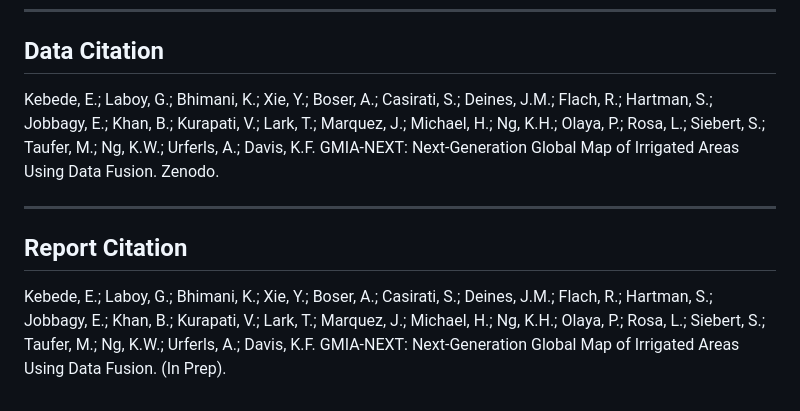
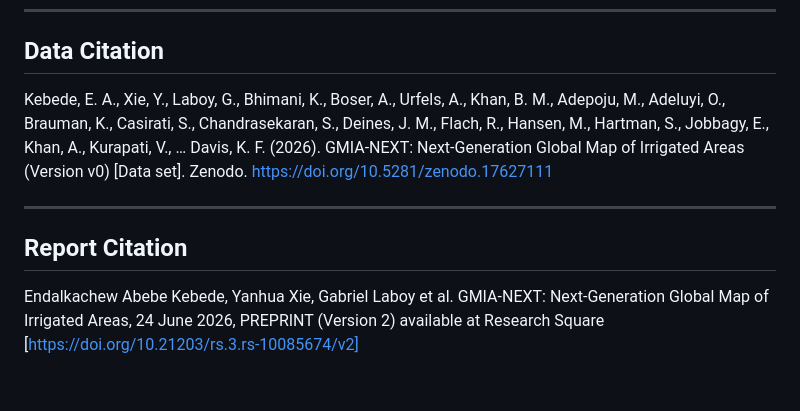
Before and after one commit to EndiKebede/GMIA-NEXT-Next-Generation-Global-Map-of-Irrigated-Areas-Using-Data-Fusion, a Markdown page: README.md, the part around the change. Drawn GitHub-style.

```diff
--- a/README.md
+++ b/README.md
@@ -106,11 +106,11 @@ For questions or collaboration inquiries, please contact:
 Data Citation
 -------------
 
-Kebede, E.; Laboy, G.; Bhimani, K.; Xie, Y.; Boser, A.; Casirati, S.; Deines, J.M.; Flach, R.; Hartman, S.; Jobbagy, E.; Khan, B.; Kurapati, V.; Lark, T.; Marquez, J.; Michael, H.; Ng, K.H.; Olaya, P.; Rosa, L.; Siebert, S.; Taufer, M.; Ng, K.W.; Urferls, A.; Davis, K.F. GMIA-NEXT: Next-Generation Global Map of Irrigated Areas Using Data Fusion. Zenodo.
+Kebede, E. A., Xie, Y., Laboy, G., Bhimani, K., Boser, A., Urfels, A., Khan, B. M., Adepoju, M., Adeluyi, O., Brauman, K., Casirati, S., Chandrasekaran, S., Deines, J. M., Flach, R., Hansen, M., Hartman, S., Jobbagy, E., Khan, A., Kurapati, V., … Davis, K. F. (2026). GMIA-NEXT: Next-Generation Global Map of Irrigated Areas (Version v0) [Data set]. Zenodo. https://doi.org/10.5281/zenodo.17627111
 
 -------------------------------------------------------------------------------
 
 Report Citation
 ---------------
 
-Kebede, E.; Laboy, G.; Bhimani, K.; Xie, Y.; Boser, A.; Casirati, S.; Deines, J.M.; Flach, R.; Hartman, S.; Jobbagy, E.; Khan, B.; Kurapati, V.; Lark, T.; Marquez, J.; Michael, H.; Ng, K.H.; Olaya, P.; Rosa, L.; Siebert, S.; Taufer, M.; Ng, K.W.; Urferls, A.; Davis, K.F. GMIA-NEXT: Next-Generation Global Map of Irrigated Areas Using Data Fusion. (In Prep).
+Endalkachew Abebe Kebede, Yanhua Xie, Gabriel Laboy et al. GMIA-NEXT: Next-Generation Global Map of Irrigated Areas, 24 June 2026, PREPRINT (Version 2) available at Research Square [https://doi.org/10.21203/rs.3.rs-10085674/v2]
```
